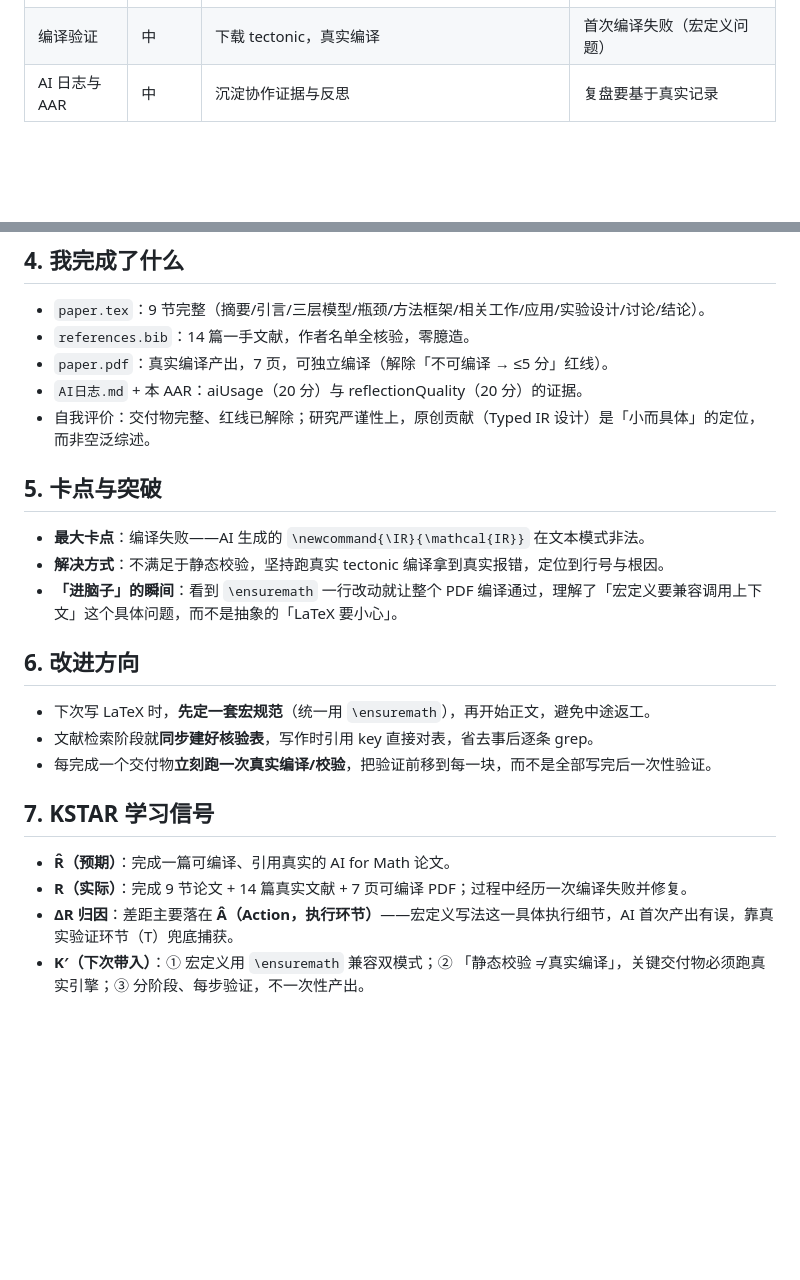
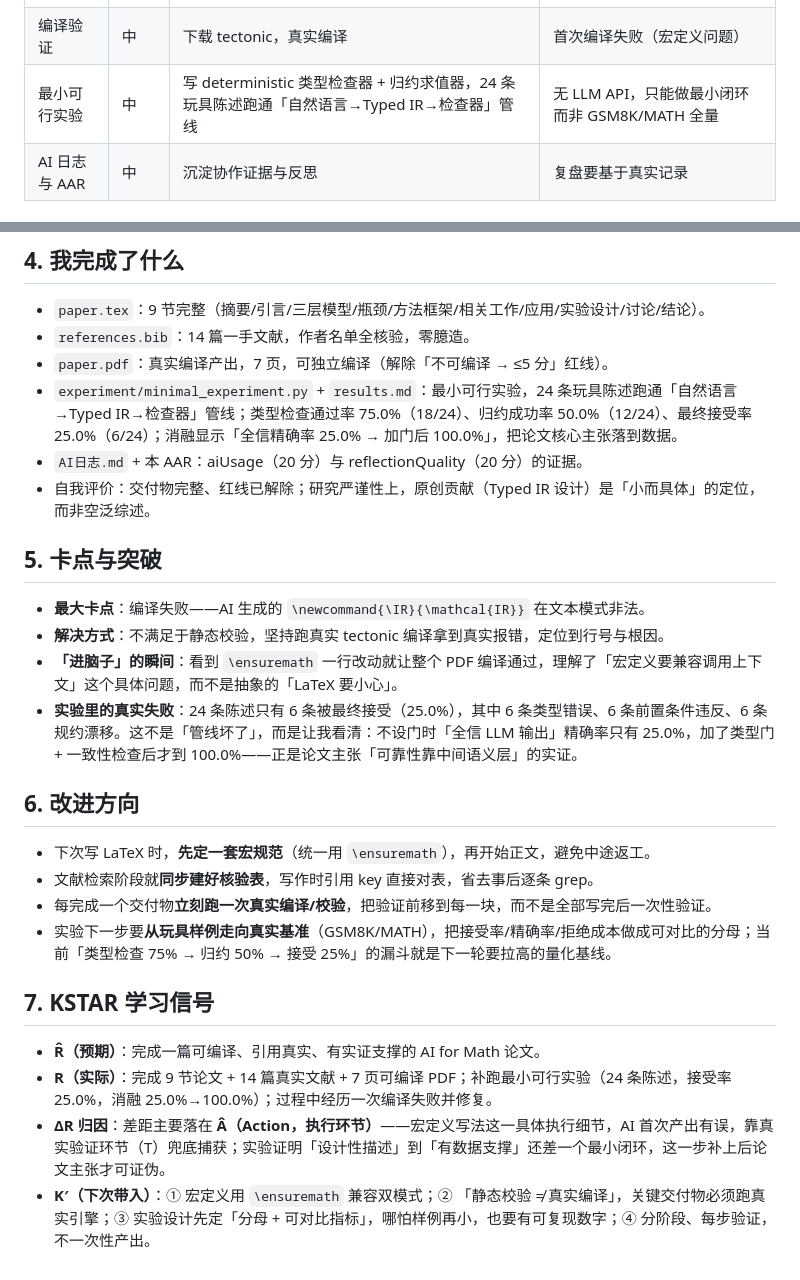
Before and after one commit to Yuzi1414/C2-AI4Math-paper, a Markdown page: AAR复盘.md, 2 parts joined by grey strips. GitHub-like rendering; blank space fills up the shorter version.

Commit message:
复盘：AAR 补充失败经验与量化改进指标

```diff
--- a/AAR复盘.md
+++ b/AAR复盘.md
@@ -17,6 +17,7 @@
 | 文献检索 | 中 | 检索 14 篇一手文献，逐条核验作者/标题/出处，建 references.bib | 确保零臆造、可溯源 |
 | 论文写作 | 长 | 分 9 节产出 paper.tex | 每节论证要有证据支撑 |
 | 编译验证 | 中 | 下载 tectonic，真实编译 | 首次编译失败（宏定义问题） |
+| 最小可行实验 | 中 | 写 deterministic 类型检查器 + 归约求值器，24 条玩具陈述跑通「自然语言→Typed IR→检查器」管线 | 无 LLM API，只能做最小闭环而非 GSM8K/MATH 全量 |
 | AI 日志与 AAR | 中 | 沉淀协作证据与反思 | 复盘要基于真实记录 |
 
 ## 3. 我与 AI 的协作
@@ -31,6 +32,7 @@
 - `paper.tex`：9 节完整（摘要/引言/三层模型/瓶颈/方法框架/相关工作/应用/实验设计/讨论/结论）。
 - `references.bib`：14 篇一手文献，作者名单全核验，零臆造。
 - `paper.pdf`：真实编译产出，7 页，可独立编译（解除「不可编译 → ≤5 分」红线）。
+- `experiment/minimal_experiment.py` + `results.md`：最小可行实验，24 条玩具陈述跑通「自然语言→Typed IR→检查器」管线；类型检查通过率 75.0%（18/24）、归约成功率 50.0%（12/24）、最终接受率 25.0%（6/24）；消融显示「全信精确率 25.0% → 加门后 100.0%」，把论文核心主张落到数据。
 - `AI日志.md` + 本 AAR：aiUsage（20 分）与 reflectionQuality（20 分）的证据。
 - 自我评价：交付物完整、红线已解除；研究严谨性上，原创贡献（Typed IR 设计）是「小而具体」的定位，而非空泛综述。
 
@@ -39,16 +41,18 @@
 - **最大卡点**：编译失败——AI 生成的 `\newcommand{\IR}{\mathcal{IR}}` 在文本模式非法。
 - **解决方式**：不满足于静态校验，坚持跑真实 tectonic 编译拿到真实报错，定位到行号与根因。
 - **「进脑子」的瞬间**：看到 `\ensuremath` 一行改动就让整个 PDF 编译通过，理解了「宏定义要兼容调用上下文」这个具体问题，而不是抽象的「LaTeX 要小心」。
+- **实验里的真实失败**：24 条陈述只有 6 条被最终接受（25.0%），其中 6 条类型错误、6 条前置条件违反、6 条规约漂移。这不是「管线坏了」，而是让我看清：不设门时「全信 LLM 输出」精确率只有 25.0%，加了类型门 + 一致性检查后才到 100.0%——正是论文主张「可靠性靠中间语义层」的实证。
 
 ## 6. 改进方向
 
 - 下次写 LaTeX 时，**先定一套宏规范**（统一用 `\ensuremath`），再开始正文，避免中途返工。
 - 文献检索阶段就**同步建好核验表**，写作时引用 key 直接对表，省去事后逐条 grep。
 - 每完成一个交付物**立刻跑一次真实编译/校验**，把验证前移到每一块，而不是全部写完后一次性验证。
+- 实验下一步要**从玩具样例走向真实基准**（GSM8K/MATH），把接受率/精确率/拒绝成本做成可对比的分母；当前「类型检查 75% → 归约 50% → 接受 25%」的漏斗就是下一轮要拉高的量化基线。
 
 ## 7. KSTAR 学习信号
 
-- **R̂（预期）**：完成一篇可编译、引用真实的 AI for Math 论文。
-- **R（实际）**：完成 9 节论文 + 14 篇真实文献 + 7 页可编译 PDF；过程中经历一次编译失败并修复。
-- **ΔR 归因**：差距主要落在 **Â（Action，执行环节）**——宏定义写法这一具体执行细节，AI 首次产出有误，靠真实验证环节（T）兜底捕获。
-- **K′（下次带入）**：① 宏定义用 `\ensuremath` 兼容双模式；② 「静态校验 ≠ 真实编译」，关键交付物必须跑真实引擎；③ 分阶段、每步验证，不一次性产出。
+- **R̂（预期）**：完成一篇可编译、引用真实、有实证支撑的 AI for Math 论文。
+- **R（实际）**：完成 9 节论文 + 14 篇真实文献 + 7 页可编译 PDF；补跑最小可行实验（24 条陈述，接受率 25.0%，消融 25.0%→100.0%）；过程中经历一次编译失败并修复。
+- **ΔR 归因**：差距主要落在 **Â（Action，执行环节）**——宏定义写法这一具体执行细节，AI 首次产出有误，靠真实验证环节（T）兜底捕获；实验证明「设计性描述」到「有数据支撑」还差一个最小闭环，这一步补上后论文主张才可证伪。
+- **K′（下次带入）**：① 宏定义用 `\ensuremath` 兼容双模式；② 「静态校验 ≠ 真实编译」，关键交付物必须跑真实引擎；③ 实验设计先定「分母 + 可对比指标」，哪怕样例再小，也要有可复现数字；④ 分阶段、每步验证，不一次性产出。
```
